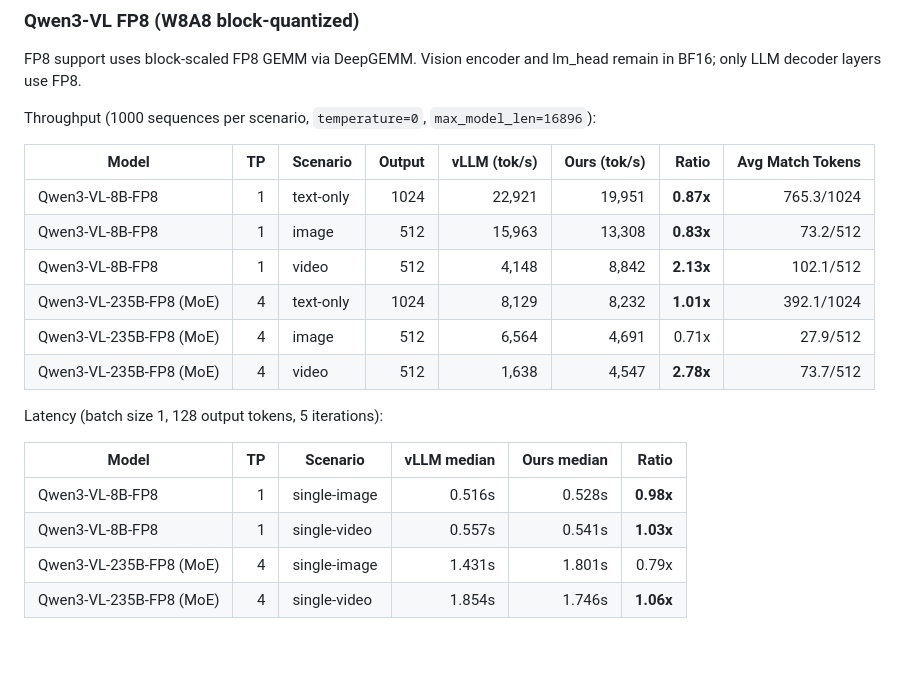
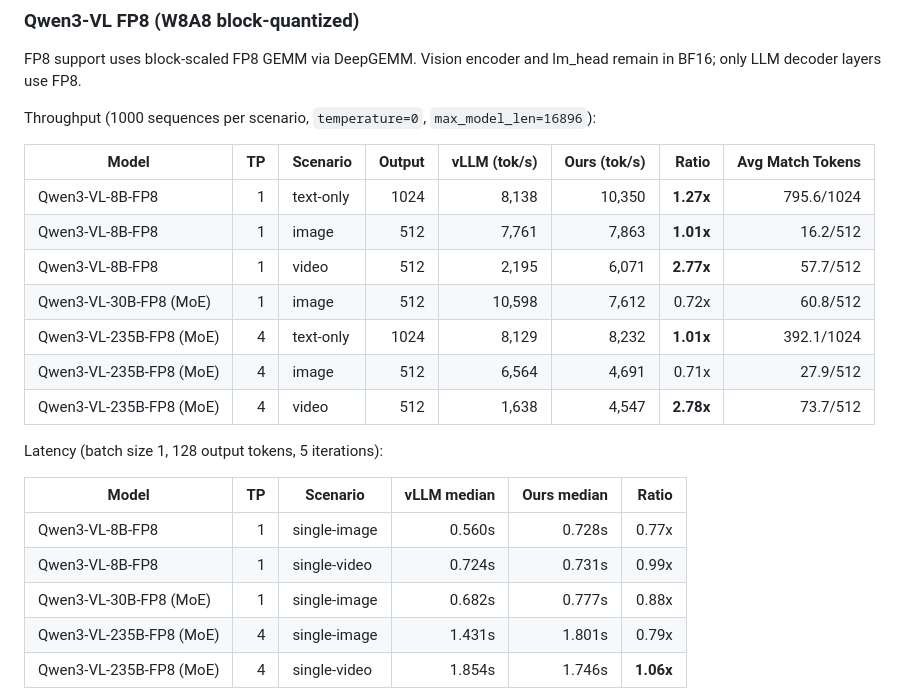
Before and after one commit to sfc-gh-goliaro/kb_nano, a Markdown page: README.md, the part around the change. Drawn GitHub-style; blank space fills up the shorter version.

```diff
--- a/README.md
+++ b/README.md
@@ -509,9 +509,10 @@ Throughput (1000 sequences per scenario, `temperature=0`, `max_model_len=16896`)
 
 | Model | TP | Scenario | Output | vLLM (tok/s) | Ours (tok/s) | Ratio | Avg Match Tokens |
 |-------|---:|----------|-------:|-------------:|-------------:|------:|-----------------:|
-| Qwen3-VL-8B-FP8 | 1 | text-only | 1024 | 22,921 | 19,951 | **0.87x** | 765.3/1024 |
-| Qwen3-VL-8B-FP8 | 1 | image     |  512 | 15,963 | 13,308 | **0.83x** |   73.2/512 |
-| Qwen3-VL-8B-FP8 | 1 | video     |  512 |  4,148 |  8,842 | **2.13x** | 102.1/512 |
+| Qwen3-VL-8B-FP8 | 1 | text-only | 1024 |  8,138 | 10,350 | **1.27x** | 795.6/1024 |
+| Qwen3-VL-8B-FP8 | 1 | image     |  512 |  7,761 |  7,863 | **1.01x** |  16.2/512 |
+| Qwen3-VL-8B-FP8 | 1 | video     |  512 |  2,195 |  6,071 | **2.77x** |  57.7/512 |
+| Qwen3-VL-30B-FP8 (MoE) | 1 | image |  512 | 10,598 |  7,612 | 0.72x |  60.8/512 |
 | Qwen3-VL-235B-FP8 (MoE) | 4 | text-only | 1024 | 8,129 | 8,232 | **1.01x** | 392.1/1024 |
 | Qwen3-VL-235B-FP8 (MoE) | 4 | image     |  512 | 6,564 | 4,691 | 0.71x |  27.9/512 |
 | Qwen3-VL-235B-FP8 (MoE) | 4 | video     |  512 | 1,638 | 4,547 | **2.78x** |  73.7/512 |
@@ -520,8 +521,9 @@ Latency (batch size 1, 128 output tokens, 5 iterations):
 
 | Model | TP | Scenario | vLLM median | Ours median | Ratio |
 |-------|---:|----------|------------:|------------:|------:|
-| Qwen3-VL-8B-FP8 | 1 | single-image | 0.516s | 0.528s | **0.98x** |
-| Qwen3-VL-8B-FP8 | 1 | single-video | 0.557s | 0.541s | **1.03x** |
+| Qwen3-VL-8B-FP8 | 1 | single-image | 0.560s | 0.728s | 0.77x |
+| Qwen3-VL-8B-FP8 | 1 | single-video | 0.724s | 0.731s | 0.99x |
+| Qwen3-VL-30B-FP8 (MoE) | 1 | single-image | 0.682s | 0.777s | 0.88x |
 | Qwen3-VL-235B-FP8 (MoE) | 4 | single-image | 1.431s | 1.801s | 0.79x |
 | Qwen3-VL-235B-FP8 (MoE) | 4 | single-video | 1.854s | 1.746s | **1.06x** |
 
```
